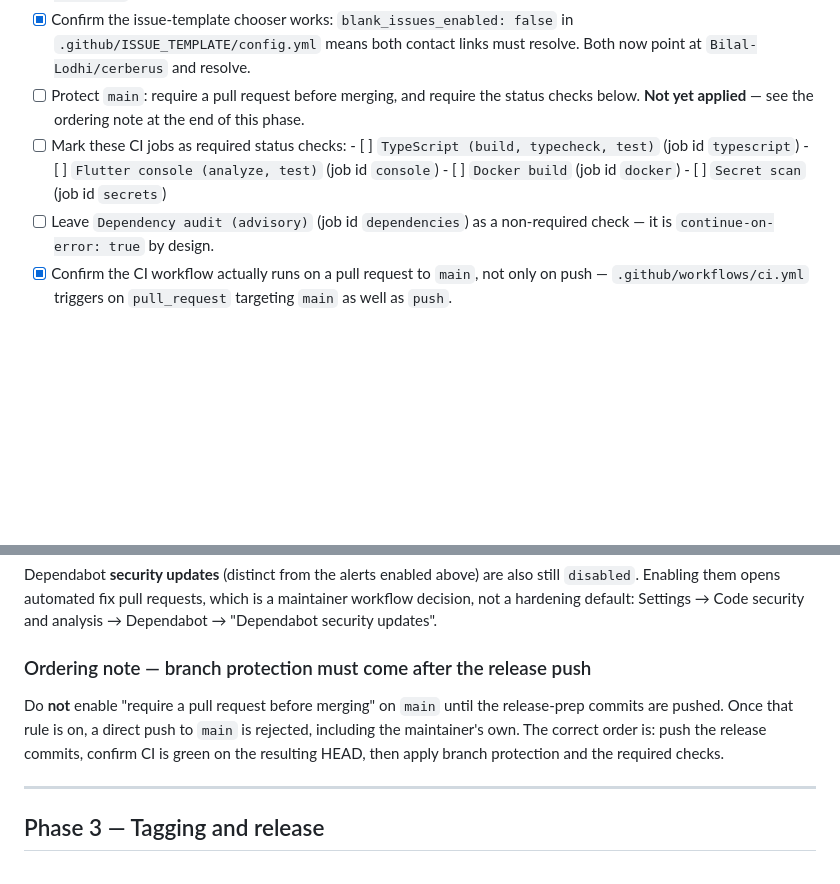
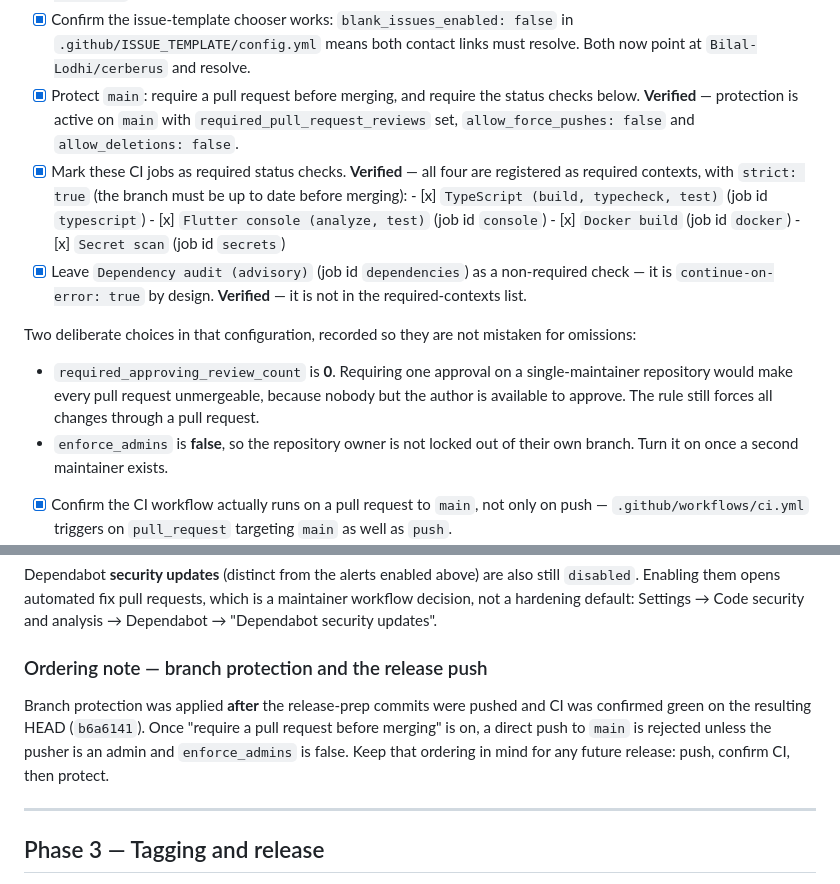
Before and after one commit to Bilal-Lodhi/cerberus, a Markdown page: docs/release/release-checklist.md, 2 parts joined by grey strips. Drawn GitHub-style; blank space fills up the shorter version.

Commit message:
docs(release): record the applied GitHub security and community settings
Branch protection is now live on main with the four blocking checks required and the advisory dependency audit left non-required. Record that, the two deliberate configuration choices (zero required approvals, admins not enforced) and the manual UI steps that the API accepted but did not apply.

```diff
--- a/docs/release/release-checklist.md
+++ b/docs/release/release-checklist.md
@@ -249,16 +249,30 @@ GitHub CLI/API and then re-read to confirm the value took effect.
 - [x] Confirm the issue-template chooser works: `blank_issues_enabled: false` in
       `.github/ISSUE_TEMPLATE/config.yml` means both contact links must resolve.
       Both now point at `Bilal-Lodhi/cerberus` and resolve.
-- [ ] Protect `main`: require a pull request before merging, and require the
-      status checks below. **Not yet applied** — see the ordering note at the end
-      of this phase.
-- [ ] Mark these CI jobs as required status checks:
-      - [ ] `TypeScript (build, typecheck, test)` (job id `typescript`)
-      - [ ] `Flutter console (analyze, test)` (job id `console`)
-      - [ ] `Docker build` (job id `docker`)
-      - [ ] `Secret scan` (job id `secrets`)
-- [ ] Leave `Dependency audit (advisory)` (job id `dependencies`) as a
+- [x] Protect `main`: require a pull request before merging, and require the
+      status checks below. **Verified** — protection is active on `main` with
+      `required_pull_request_reviews` set, `allow_force_pushes: false` and
+      `allow_deletions: false`.
+- [x] Mark these CI jobs as required status checks. **Verified** — all four are
+      registered as required contexts, with `strict: true` (the branch must be up
+      to date before merging):
+      - [x] `TypeScript (build, typecheck, test)` (job id `typescript`)
+      - [x] `Flutter console (analyze, test)` (job id `console`)
+      - [x] `Docker build` (job id `docker`)
+      - [x] `Secret scan` (job id `secrets`)
+- [x] Leave `Dependency audit (advisory)` (job id `dependencies`) as a
       non-required check — it is `continue-on-error: true` by design.
+      **Verified** — it is not in the required-contexts list.
+
+Two deliberate choices in that configuration, recorded so they are not mistaken
+for omissions:
+
+- `required_approving_review_count` is **0**. Requiring one approval on a
+  single-maintainer repository would make every pull request unmergeable, because
+  nobody but the author is available to approve. The rule still forces all
+  changes through a pull request.
+- `enforce_admins` is **false**, so the repository owner is not locked out of
+  their own branch. Turn it on once a second maintainer exists.
 - [x] Confirm the CI workflow actually runs on a pull request to `main`, not only
       on push — `.github/workflows/ci.yml` triggers on `pull_request` targeting
       `main` as well as `push`.
@@ -288,13 +302,13 @@ still `disabled`. Enabling them opens automated fix pull requests, which is a
 maintainer workflow decision, not a hardening default: Settings → Code security
 and analysis → Dependabot → "Dependabot security updates".
 
-### Ordering note — branch protection must come after the release push
+### Ordering note — branch protection and the release push
 
-Do **not** enable "require a pull request before merging" on `main` until the
-release-prep commits are pushed. Once that rule is on, a direct push to `main` is
-rejected, including the maintainer's own. The correct order is: push the release
-commits, confirm CI is green on the resulting HEAD, then apply branch protection
-and the required checks.
+Branch protection was applied **after** the release-prep commits were pushed and
+CI was confirmed green on the resulting HEAD (`b6a6141`). Once "require a pull
+request before merging" is on, a direct push to `main` is rejected unless the
+pusher is an admin and `enforce_admins` is false. Keep that ordering in mind for
+any future release: push, confirm CI, then protect.
 
 ---
 
```
Also changed, not shown: docs/release/community-health-checklist.md (+8 -6 lines).
